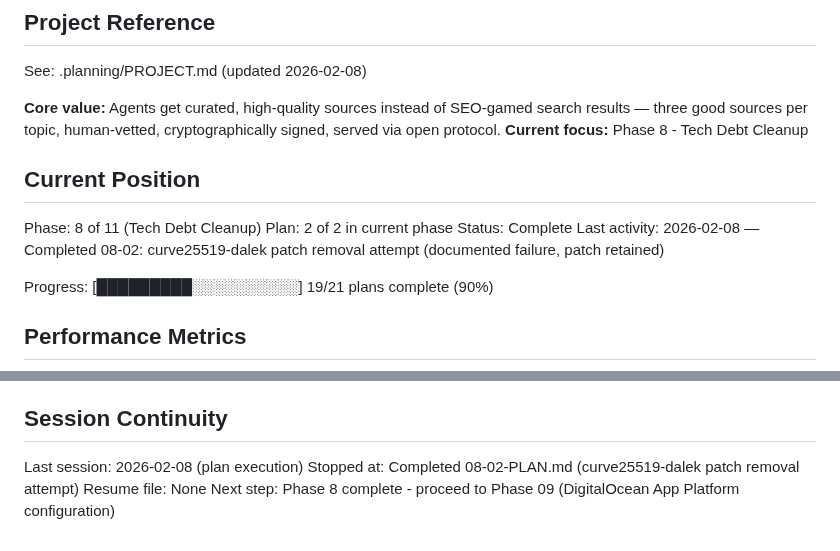
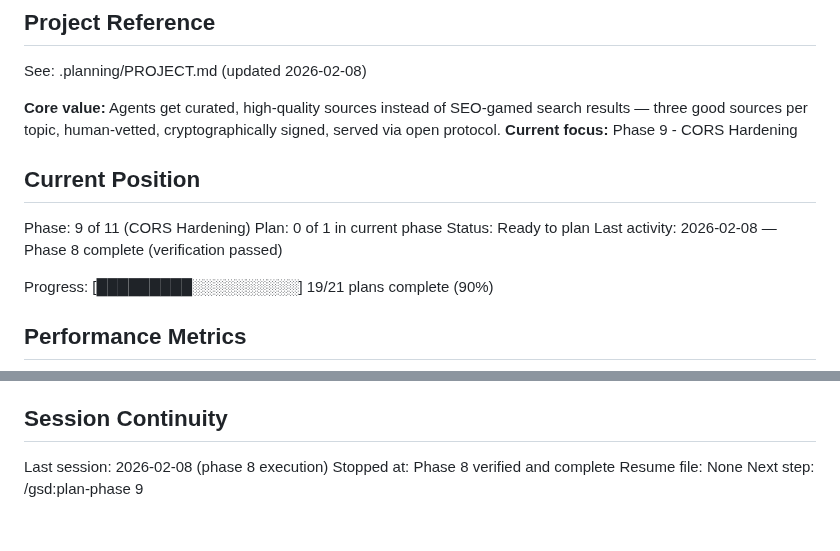
Before and after one commit to johnzilla/3goodsources, a Markdown page: .planning/STATE.md, 2 parts joined by grey strips. Drawn GitHub-style.

Commit message:
docs(phase-08): complete phase execution

```diff
--- a/.planning/STATE.md
+++ b/.planning/STATE.md
@@ -5,14 +5,14 @@
 See: .planning/PROJECT.md (updated 2026-02-08)
 
 **Core value:** Agents get curated, high-quality sources instead of SEO-gamed search results — three good sources per topic, human-vetted, cryptographically signed, served via open protocol.
-**Current focus:** Phase 8 - Tech Debt Cleanup
+**Current focus:** Phase 9 - CORS Hardening
 
 ## Current Position
 
-Phase: 8 of 11 (Tech Debt Cleanup)
-Plan: 2 of 2 in current phase
-Status: Complete
-Last activity: 2026-02-08 — Completed 08-02: curve25519-dalek patch removal attempt (documented failure, patch retained)
+Phase: 9 of 11 (CORS Hardening)
+Plan: 0 of 1 in current phase
+Status: Ready to plan
+Last activity: 2026-02-08 — Phase 8 complete (verification passed)
 
 Progress: [█████████░░░░░░░░░░] 19/21 plans complete (90%)
 
@@ -90,7 +90,7 @@ None yet.
 
 ## Session Continuity
 
-Last session: 2026-02-08 (plan execution)
-Stopped at: Completed 08-02-PLAN.md (curve25519-dalek patch removal attempt)
+Last session: 2026-02-08 (phase 8 execution)
+Stopped at: Phase 8 verified and complete
 Resume file: None
-Next step: Phase 8 complete - proceed to Phase 09 (DigitalOcean App Platform configuration)
+Next step: /gsd:plan-phase 9
```
Also changed, not shown: .planning/ROADMAP.md (+3 -3 lines), 1 other file.
